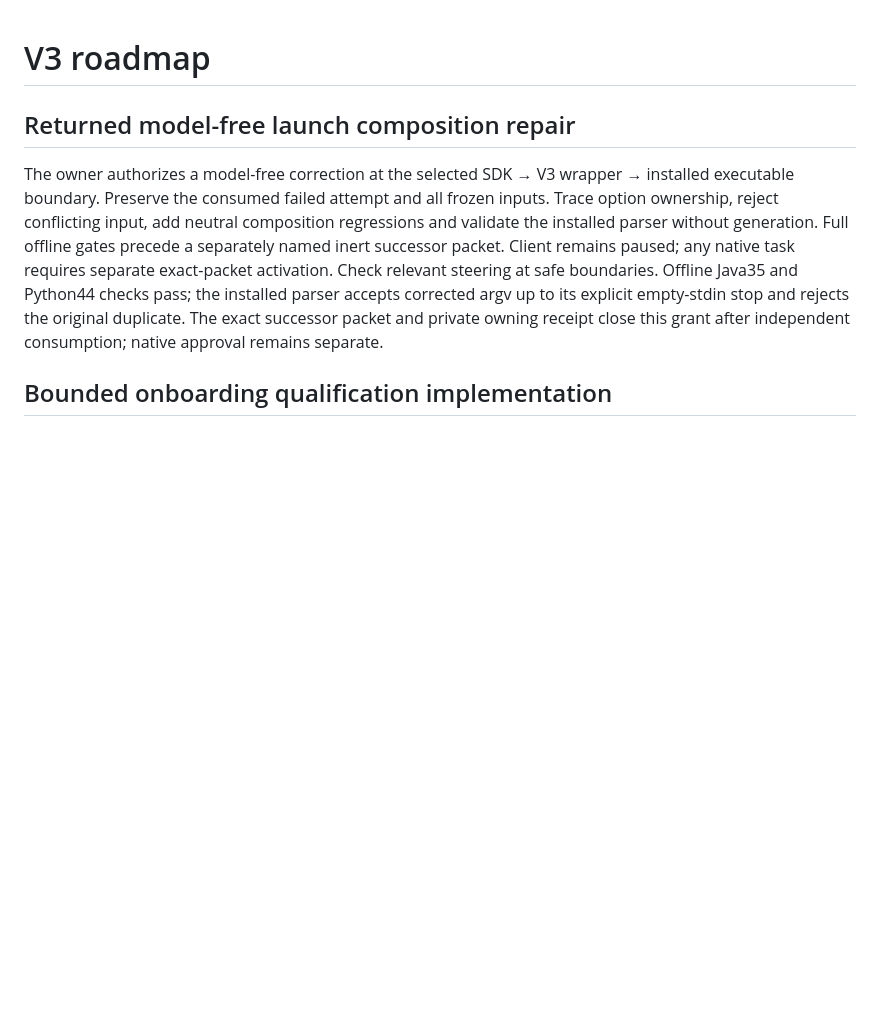
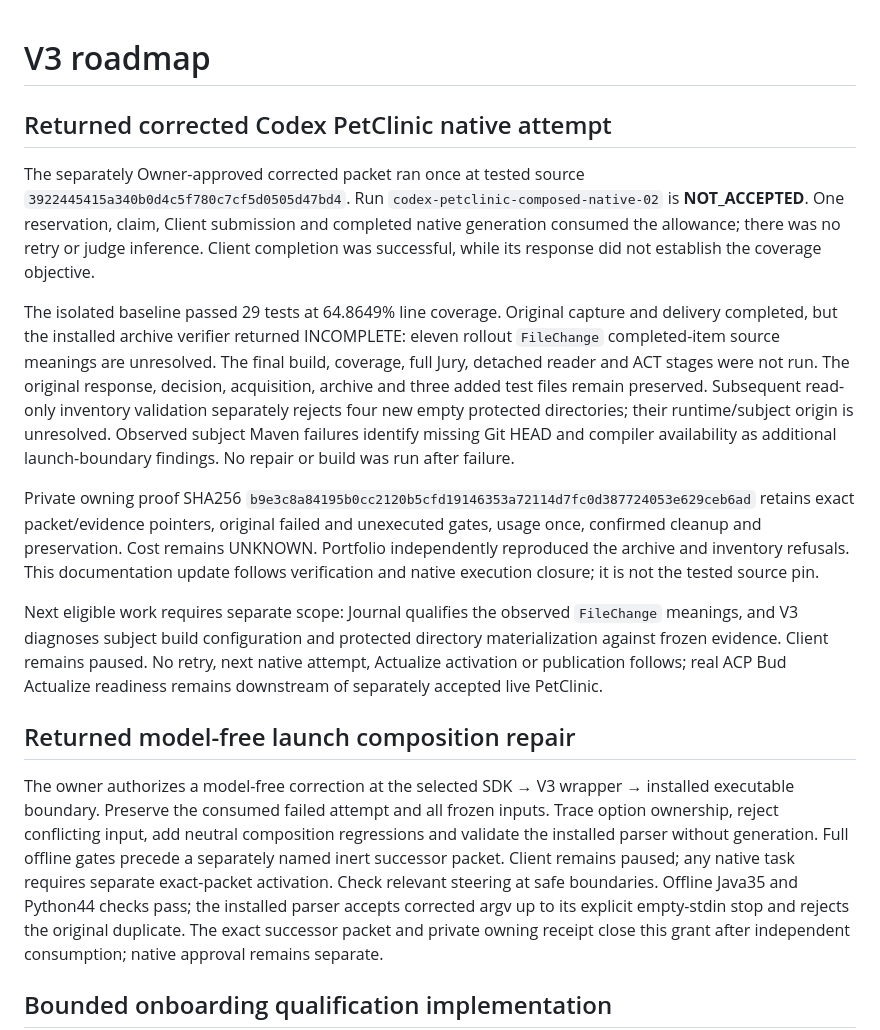
Before and after one commit to markpollack/experiment-code-coverage-v3, a Markdown page: docs/ROADMAP.md, the part around the change. Drawn GitHub-style; blank space fills up the shorter version.

Commit message:
Record corrected Codex PetClinic native failure and consumed allowance

```diff
--- a/docs/ROADMAP.md
+++ b/docs/ROADMAP.md
@@ -1,4 +1,37 @@
 # V3 roadmap
+
+## Returned corrected Codex PetClinic native attempt
+
+The separately Owner-approved corrected packet ran once at tested source
+`3922445415a340b0d4c5f780c7cf5d0505d47bd4`. Run
+`codex-petclinic-composed-native-02` is **NOT_ACCEPTED**. One reservation,
+claim, Client submission and completed native generation consumed the allowance;
+there was no retry or judge inference. Client completion was successful, while
+its response did not establish the coverage objective.
+
+The isolated baseline passed 29 tests at 64.8649% line coverage. Original capture
+and delivery completed, but the installed archive verifier returned INCOMPLETE:
+eleven rollout `FileChange` completed-item source meanings are unresolved.
+The final build, coverage, full Jury, detached reader and ACT stages were not run.
+The original response, decision, acquisition, archive and three added test files
+remain preserved. Subsequent read-only inventory validation separately rejects
+four new empty protected directories; their runtime/subject origin is unresolved.
+Observed subject Maven failures identify missing Git HEAD and compiler availability
+as additional launch-boundary findings. No repair or build was run after failure.
+
+Private owning proof SHA256
+`b9e3c8a84195b0cc2120b5cfd19146353a72114d7fc0d387724053e629ceb6ad`
+retains exact packet/evidence pointers, original failed and unexecuted gates,
+usage once, confirmed cleanup and preservation. Cost remains UNKNOWN. Portfolio
+independently reproduced the archive and inventory refusals. This documentation
+update follows verification and native execution closure; it is not the tested
+source pin.
+
+Next eligible work requires separate scope: Journal qualifies the observed
+`FileChange` meanings, and V3 diagnoses subject build configuration and protected
+directory materialization against frozen evidence. Client remains paused. No
+retry, next native attempt, Actualize activation or publication follows; real ACP
+Bud Actualize readiness remains downstream of separately accepted live PetClinic.
 
 ## Returned model-free launch composition repair
 
```
